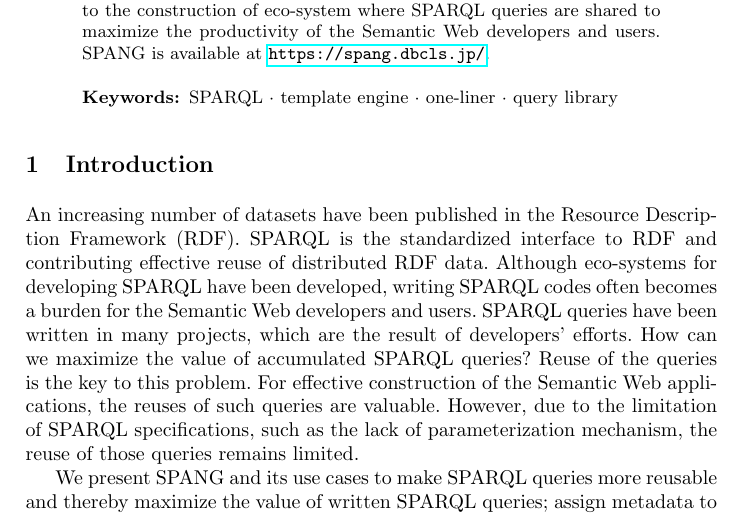
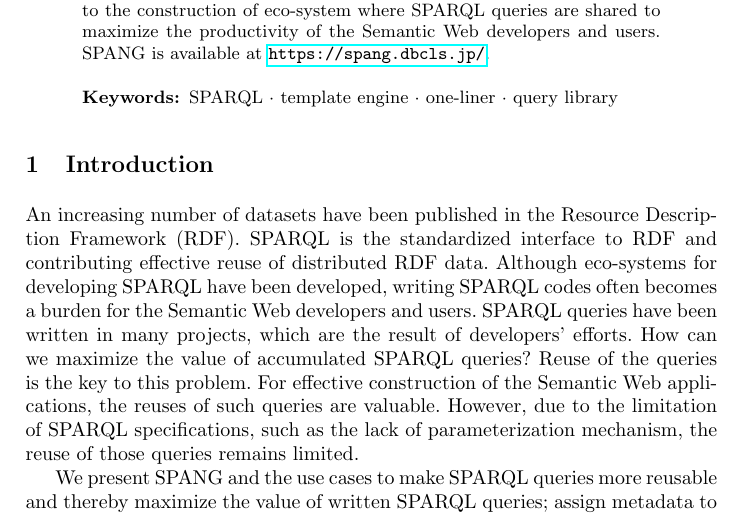
Before and after one commit to hchiba1/SPANG-ISWC-2020-Demo-, a LaTeX paper (paper.tex): part of page 1 of 5, cut so that both start at the same text. Compiled offline with pdfLaTeX.

Commit message:
English editing

```diff
--- a/paper.tex
+++ b/paper.tex
@@ -52,7 +52,7 @@ However, due to the limitation of SPARQL specifications, such as the lack of par
 % Reusing SPARQL queries are important for efficient development of the Semantic Web.
 
 
-We present SPANG and its use cases to make SPARQL queries more reusable and thereby maximize the value of written SPARQL queries;
+We present SPANG and the use cases to make SPARQL queries more reusable and thereby maximize the value of written SPARQL queries;
 assign metadata to SPARQL queries;
 parameterize the SPARQL queries;
 assign global identifiers; and
```
Also changed, not shown: paper.tex (43 more changed lines).
